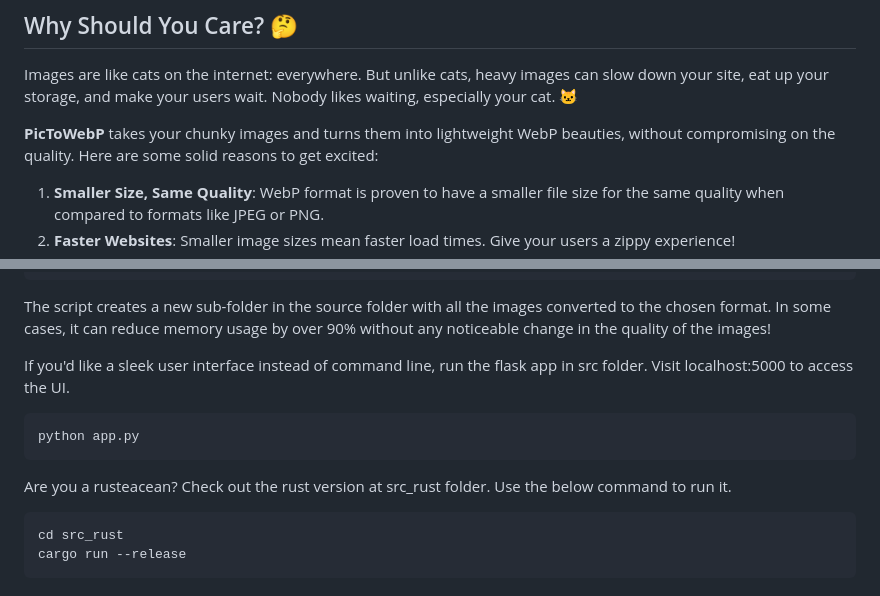
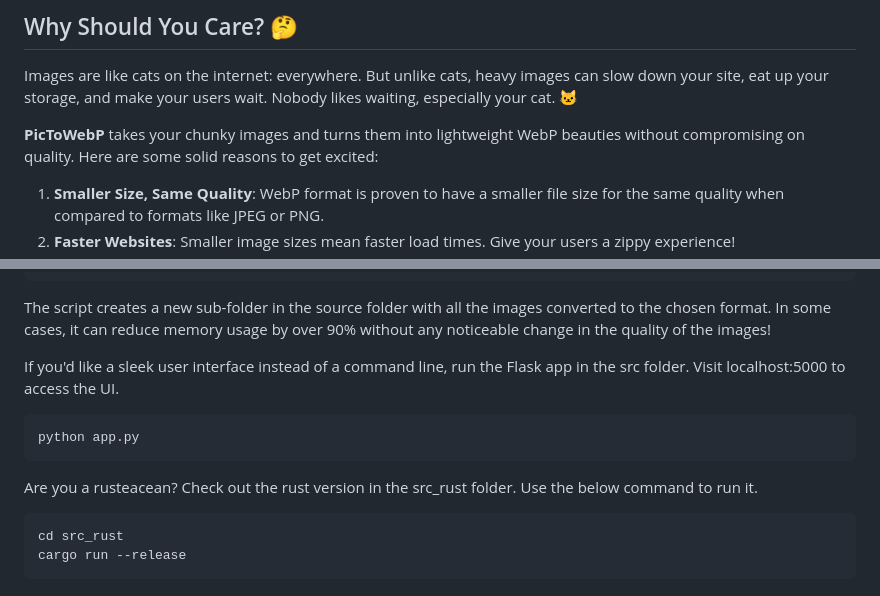
Before and after one commit to aditya-xq/PicToWebP, a Markdown page: README.md, 2 parts joined by grey strips. Rendered like a GitHub page.

````diff
--- a/README.md
+++ b/README.md
@@ -8,7 +10,7 @@ Have you ever been so overwhelmed by the sheer size of your image collections th
 
 Images are like cats on the internet: everywhere. But unlike cats, heavy images can slow down your site, eat up your storage, and make your users wait. Nobody likes waiting, especially your cat. 🐱
 
-**PicToWebP** takes your chunky images and turns them into lightweight WebP beauties, without compromising on the quality. Here are some solid reasons to get excited:
+**PicToWebP** takes your chunky images and turns them into lightweight WebP beauties without compromising on quality. Here are some solid reasons to get excited:
 
 1. **Smaller Size, Same Quality**: WebP format is proven to have a smaller file size for the same quality when compared to formats like JPEG or PNG.
 2. **Faster Websites**: Smaller image sizes mean faster load times. Give your users a zippy experience!
@@ -39,12 +41,12 @@ python convert.py
 ```
 The script creates a new sub-folder in the source folder with all the images converted to the chosen format. In some cases, it can reduce memory usage by over 90% without any noticeable change in the quality of the images!
 
-If you'd like a sleek user interface instead of command line, run the flask app in src folder. Visit localhost:5000 to access the UI.
+If you'd like a sleek user interface instead of a command line, run the Flask app in the src folder. Visit localhost:5000 to access the UI.
 ```bash
 python app.py
 ```
 
-Are you a rusteacean? Check out the rust version at src_rust folder. Use the below command to run it.
+Are you a rusteacean? Check out the rust version in the src_rust folder. Use the below command to run it.
 ```bash
 cd src_rust
 cargo run --release
````
Also changed, not shown: other parts of README.md (+2 -0 lines).
